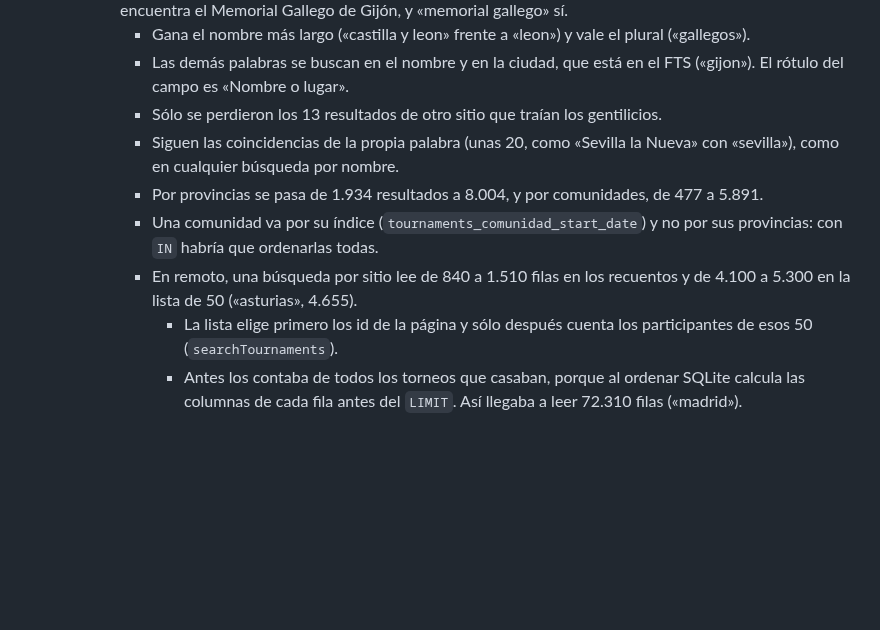
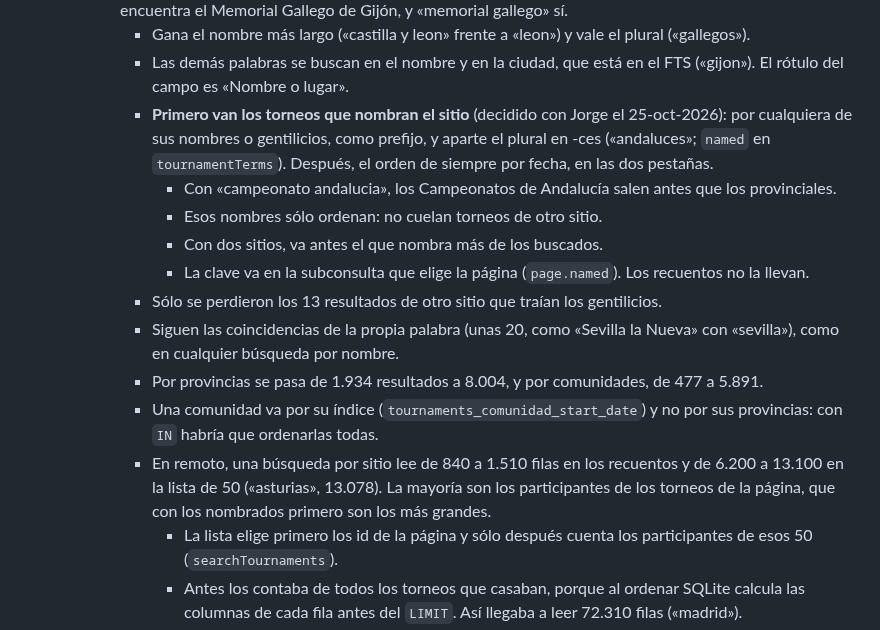
Before and after one commit to jorgeabf/maplechess, a Markdown page: CLAUDE.md, the part around the change. GitHub-like rendering; blank space fills up the shorter version.

Commit message:
CLAUDE.md: primero los torneos que nombran el sitio
Co-Authored-By: Claude Opus 5.5 <noreply@anthropic.com>

```diff
--- a/CLAUDE.md
+++ b/CLAUDE.md
@@ -113,11 +113,16 @@ MapleChess es un buscador de jugadores españoles (lista FIDE, federación ESP),
     - **En `/torneos`** (`tournamentTerms`, en `fts.ts`), una provincia o una comunidad se busca por dónde se juega el torneo o por la palabra escrita en su nombre (la columna `name` del FTS). Así «galicia» no encuentra el Memorial Gallego de Gijón, y «memorial gallego» sí.
       - Gana el nombre más largo («castilla y leon» frente a «leon») y vale el plural («gallegos»).
       - Las demás palabras se buscan en el nombre y en la ciudad, que está en el FTS («gijon»). El rótulo del campo es «Nombre o lugar».
+      - **Primero van los torneos que nombran el sitio** (decidido con Jorge el 25-oct-2026): por cualquiera de sus nombres o gentilicios, como prefijo, y aparte el plural en -ces («andaluces»; `named` en `tournamentTerms`). Después, el orden de siempre por fecha, en las dos pestañas.
+        - Con «campeonato andalucia», los Campeonatos de Andalucía salen antes que los provinciales.
+        - Esos nombres sólo ordenan: no cuelan torneos de otro sitio.
+        - Con dos sitios, va antes el que nombra más de los buscados.
+        - La clave va en la subconsulta que elige la página (`page.named`). Los recuentos no la llevan.
       - Sólo se perdieron los 13 resultados de otro sitio que traían los gentilicios.
       - Siguen las coincidencias de la propia palabra (unas 20, como «Sevilla la Nueva» con «sevilla»), como en cualquier búsqueda por nombre.
       - Por provincias se pasa de 1.934 resultados a 8.004, y por comunidades, de 477 a 5.891.
       - Una comunidad va por su índice (`tournaments_comunidad_start_date`) y no por sus provincias: con `IN` habría que ordenarlas todas.
-      - En remoto, una búsqueda por sitio lee de 840 a 1.510 filas en los recuentos y de 4.100 a 5.300 en la lista de 50 («asturias», 4.655).
+      - En remoto, una búsqueda por sitio lee de 840 a 1.510 filas en los recuentos y de 6.200 a 13.100 en la lista de 50 («asturias», 13.078). La mayoría son los participantes de los torneos de la página, que con los nombrados primero son los más grandes.
         - La lista elige primero los id de la página y sólo después cuenta los participantes de esos 50 (`searchTournaments`).
         - Antes los contaba de todos los torneos que casaban, porque al ordenar SQLite calcula las columnas de cada fila antes del `LIMIT`. Así llegaba a leer 72.310 filas («madrid»).
     - **Los datos** están en `data/lugares/` (INE e IGN, CC BY 4.0). Los citan `/acerca` y `/aviso-legal`, con `INE_MUNICIPIOS` e `IGN_NUCLEOS` de `licenses.ts`.
```
